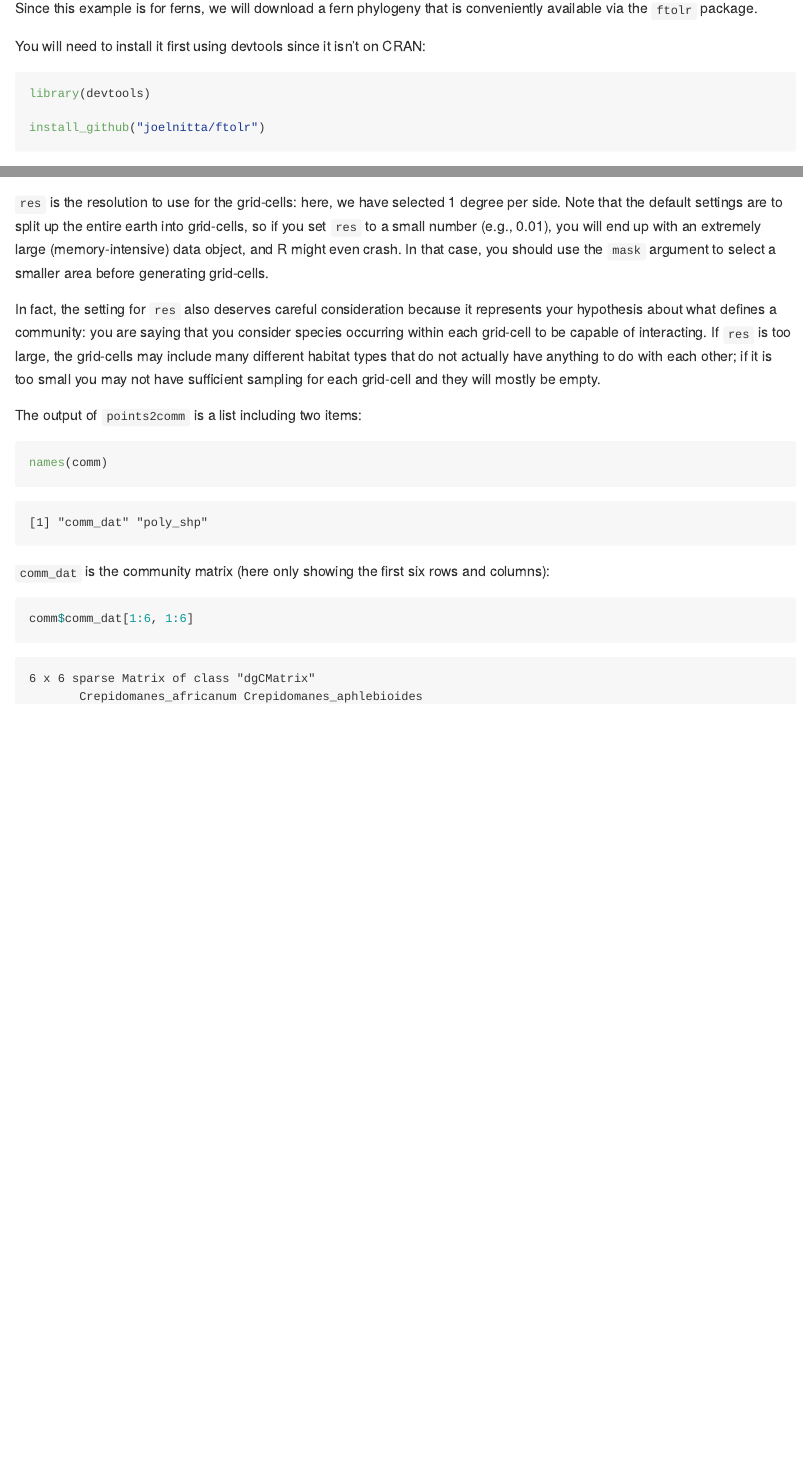
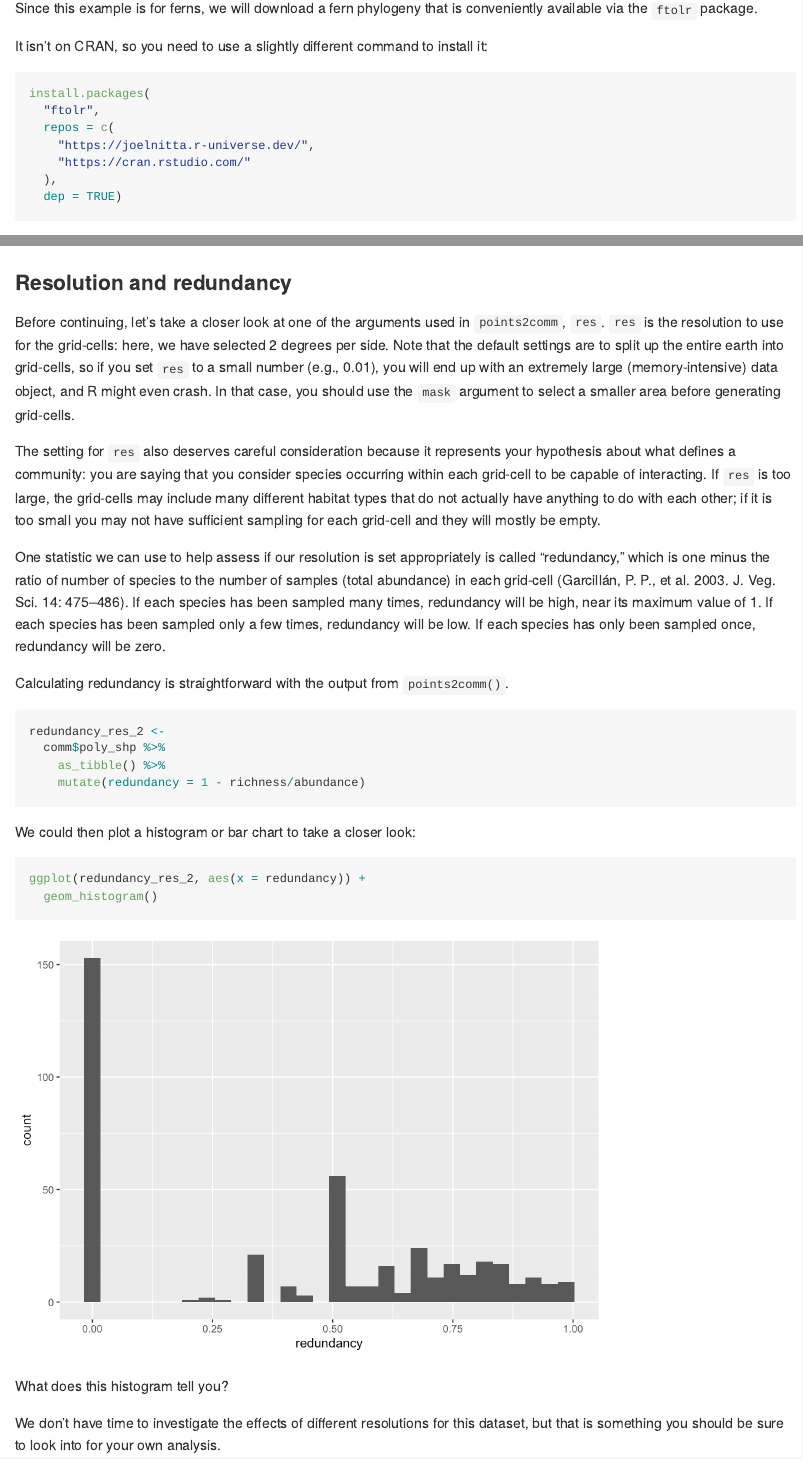
Before and after one commit to joelnitta/spatial-phy-workshop, a Quarto document (tutorials/occ_phy.qmd): the page in a window 1100 px wide, from 17320 px down, and a second part further down, joined at a grey line. The pictures show the output file tutorials/occ_phy.md that the author committed with the source, drawn offline in the style of GitHub.

Commit message:
Update tutorial

````diff
--- a/tutorials/occ_phy.qmd
+++ b/tutorials/occ_phy.qmd
@@ -457,13 +457,17 @@ As mentioned in the lecture, there are various sources of phylogenies, but unfor
 
 Since this example is for ferns, we will download a fern phylogeny that is conveniently available via the `ftolr` package.
 
-You will need to install it first using devtools since it isn't on CRAN:
+It isn't on CRAN, so you need to use a slightly different command to install it:
 
 ```{r}
 #| eval: false
-library(devtools)
-
-install_github("joelnitta/ftolr")
+install.packages(
+  "ftolr",
+  repos = c(
+    "https://joelnitta.r-universe.dev/",
+    "https://cran.rstudio.com/"
+  ),
+  dep = TRUE)
 ```
 
 Once it's installed, we can obtain the tree with the `ft_tree()` function.
@@ -641,6 +646,3 @@ comm <-
-`res` is the resolution to use for the grid-cells: here, we have selected 1 degree per side. Note that the default settings are to split up the entire earth into grid-cells, so if you set `res` to a small number (e.g., 0.01), you will end up with an extremely large (memory-intensive) data object, and R might even crash. In that case, you should use the `mask` argument to select a smaller area before generating grid-cells.
-
-In fact, the setting for `res` also deserves careful consideration because it represents your hypothesis about what defines a community: you are saying that you consider species occurring within each grid-cell to be capable of interacting. If `res` is too large, the grid-cells may include many different habitat types that do not actually have anything to do with each other; if it is too small you may not have sufficient sampling for each grid-cell and they will mostly be empty.
 
 The output of `points2comm` is a list including two items:
 
@@ -659,3 +661,33 @@ comm$comm_dat[1:6, 1:6]
 ```{r}
 comm$poly_shp
 ```
+
+### Resolution and redundancy
+
+Before continuing, let's take a closer look at one of the arguments used in `points2comm`, `res`. `res` is the resolution to use for the grid-cells: here, we have selected 2 degrees per side. Note that the default settings are to split up the entire earth into grid-cells, so if you set `res` to a small number (e.g., 0.01), you will end up with an extremely large (memory-intensive) data object, and R might even crash. In that case, you should use the `mask` argument to select a smaller area before generating grid-cells.
+
+The setting for `res` also deserves careful consideration because it represents your hypothesis about what defines a community: you are saying that you consider species occurring within each grid-cell to be capable of interacting. If `res` is too large, the grid-cells may include many different habitat types that do not actually have anything to do with each other; if it is too small you may not have sufficient sampling for each grid-cell and they will mostly be empty.
+
+One statistic we can use to help assess if our resolution is set appropriately is called "redundancy," which is one minus the ratio of number of species to the number of samples (total abundance) in each grid-cell (Garcillán, P. P., et al. 2003. J. Veg. Sci. 14: 475–486). If each species has been sampled many times, redundancy will be high, near its maximum value of 1. If each species has been sampled only a few times, redundancy will be low. If each species has only been sampled once, redundancy will be zero.
+
+Calculating redundancy is straightforward with the output from `points2comm()`.
+
+```{r}
+redundancy_res_2 <-
+  comm$poly_shp %>%
+    as_tibble() %>%
+    mutate(redundancy = 1 - richness/abundance)
+```
+
+We could then plot a histogram or bar chart to take a closer look:
+
+```{r}
+#| warning: false
+#| message: false
+ggplot(redundancy_res_2, aes(x = redundancy)) +
+  geom_histogram()
+```
+
+What does this histogram tell you?
+
+We don't have time to investigate the effects of different resolutions for this dataset, but that is something you should be sure to look into for your own analysis.
````
Also changed, not shown: tutorials/occ_phy.md, tutorials/occ_phy_files/figure-commonmark/unnamed-chunk-48-1.png, tutorials/occ_phy_files/figure-commonmark/unnamed-chunk-49-1.png, tutorials/occ_phy_files/figure-commonmark/unnamed-chunk-51-1.png (added), tutorials/occ_phy_files/figure-commonmark/unnamed-chunk-52-1.png (added), tutorials/occ_phy.qmd (7 more changed lines).
